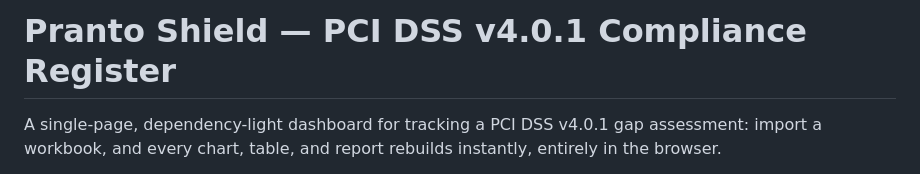
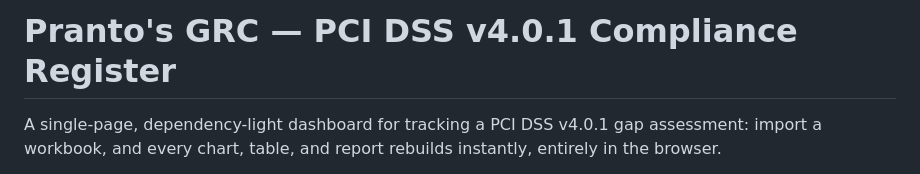
Before and after one commit to mizanpranto/PCI-DSS-v4.0.1-compliance-register, a Markdown page: README.md, the part around the change. Drawn GitHub-style.

Commit message:
Update project name in README

```diff
--- a/README.md
+++ b/README.md
@@ -1,4 +1,4 @@
-# Pranto Shield — PCI DSS v4.0.1 Compliance Register
+# Pranto's GRC — PCI DSS v4.0.1 Compliance Register
 
 A single-page, dependency-light dashboard for tracking a PCI DSS v4.0.1 gap
 assessment: import a workbook, and every chart, table, and report rebuilds
```
